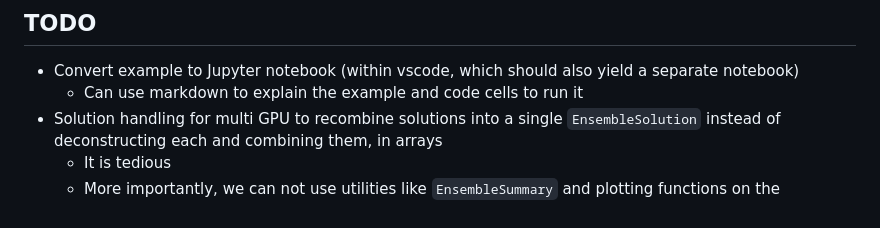
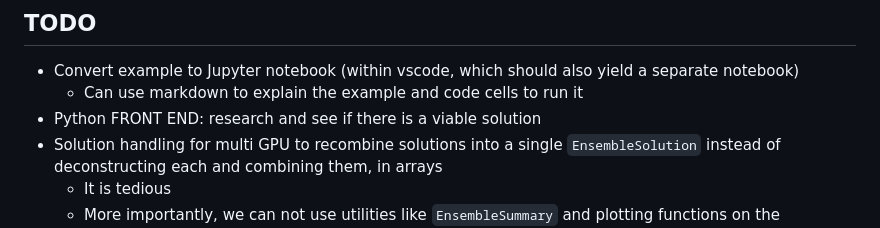
Before and after one commit to AdityaGahlawat/L1DRAC.jl, a Markdown page: README.md, the part around the change. GitHub-like rendering.

Commit message:
checkpoint: pre-merge baseline (main() clean 2026-07-15)

```diff
--- a/README.md
+++ b/README.md
@@ -276,6 +276,7 @@ var_vals = data["var"]
 ## TODO
 - Convert example to Jupyter notebook (within vscode, which should also yield a separate notebook)
     - Can use markdown to explain the example and code cells to run it
+- Python FRONT END: research and see if there is a viable solution
 - Solution handling for multi GPU to recombine solutions into a single `EnsembleSolution` instead of deconstructing each and combining them, in arrays
     - It is tedious
     - More importantly, we can not use utilities like `EnsembleSummary` and plotting functions on the combined solution, which is a major limitation
```
